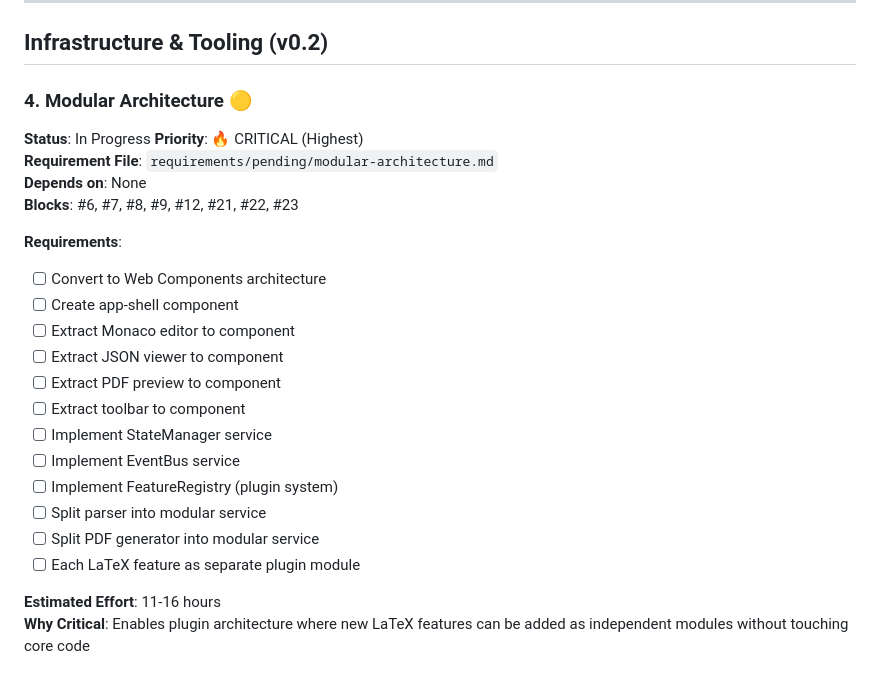
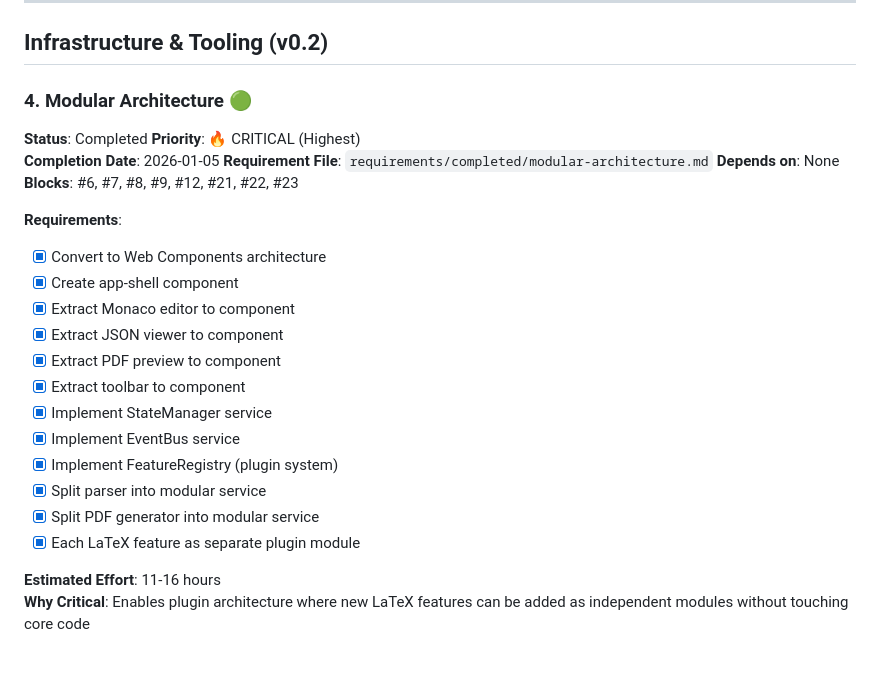
Before and after one commit to sholtomaud/edit, a Markdown page: requirements list/REQUIREMENTS.md, the part around the change. Rendered like a GitHub page.

```diff
--- a/requirements list/REQUIREMENTS.md
+++ b/requirements list/REQUIREMENTS.md
@@ -59,26 +59,27 @@
 
 ## Infrastructure & Tooling (v0.2)
 
-### 4. Modular Architecture 🟡
-**Status**: In Progress
+### 4. Modular Architecture 🟢
+**Status**: Completed
 **Priority**: 🔥 CRITICAL (Highest)
-**Requirement File**: `requirements/pending/modular-architecture.md`
+**Completion Date**: 2026-01-05
+**Requirement File**: `requirements/completed/modular-architecture.md`
 **Depends on**: None
 **Blocks**: #6, #7, #8, #9, #12, #21, #22, #23
 
 **Requirements**:
-- [ ] Convert to Web Components architecture
-- [ ] Create app-shell component
-- [ ] Extract Monaco editor to component
-- [ ] Extract JSON viewer to component
-- [ ] Extract PDF preview to component
-- [ ] Extract toolbar to component
-- [ ] Implement StateManager service
-- [ ] Implement EventBus service
-- [ ] Implement FeatureRegistry (plugin system)
-- [ ] Split parser into modular service
-- [ ] Split PDF generator into modular service
-- [ ] Each LaTeX feature as separate plugin module
+- [x] Convert to Web Components architecture
+- [x] Create app-shell component
+- [x] Extract Monaco editor to component
+- [x] Extract JSON viewer to component
+- [x] Extract PDF preview to component
+- [x] Extract toolbar to component
+- [x] Implement StateManager service
+- [x] Implement EventBus service
+- [x] Implement FeatureRegistry (plugin system)
+- [x] Split parser into modular service
+- [x] Split PDF generator into modular service
+- [x] Each LaTeX feature as separate plugin module
 
 **Estimated Effort**: 11-16 hours
 **Why Critical**: Enables plugin architecture where new LaTeX features can be added as independent modules without touching core code
```
Also changed, not shown: requirements list/completed/modular-architecture.md (renamed from requirements list/pending/modular-architecture.md, +22 -21 lines).
